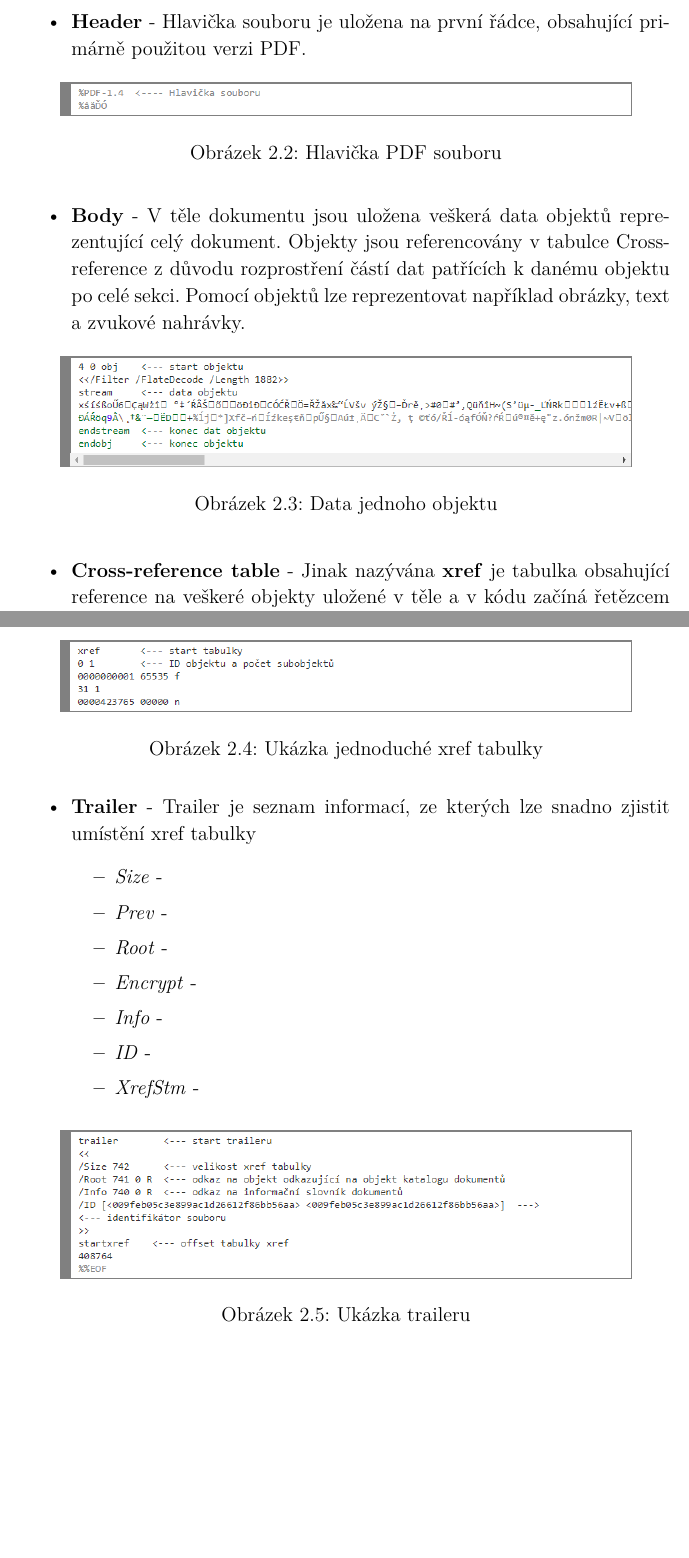
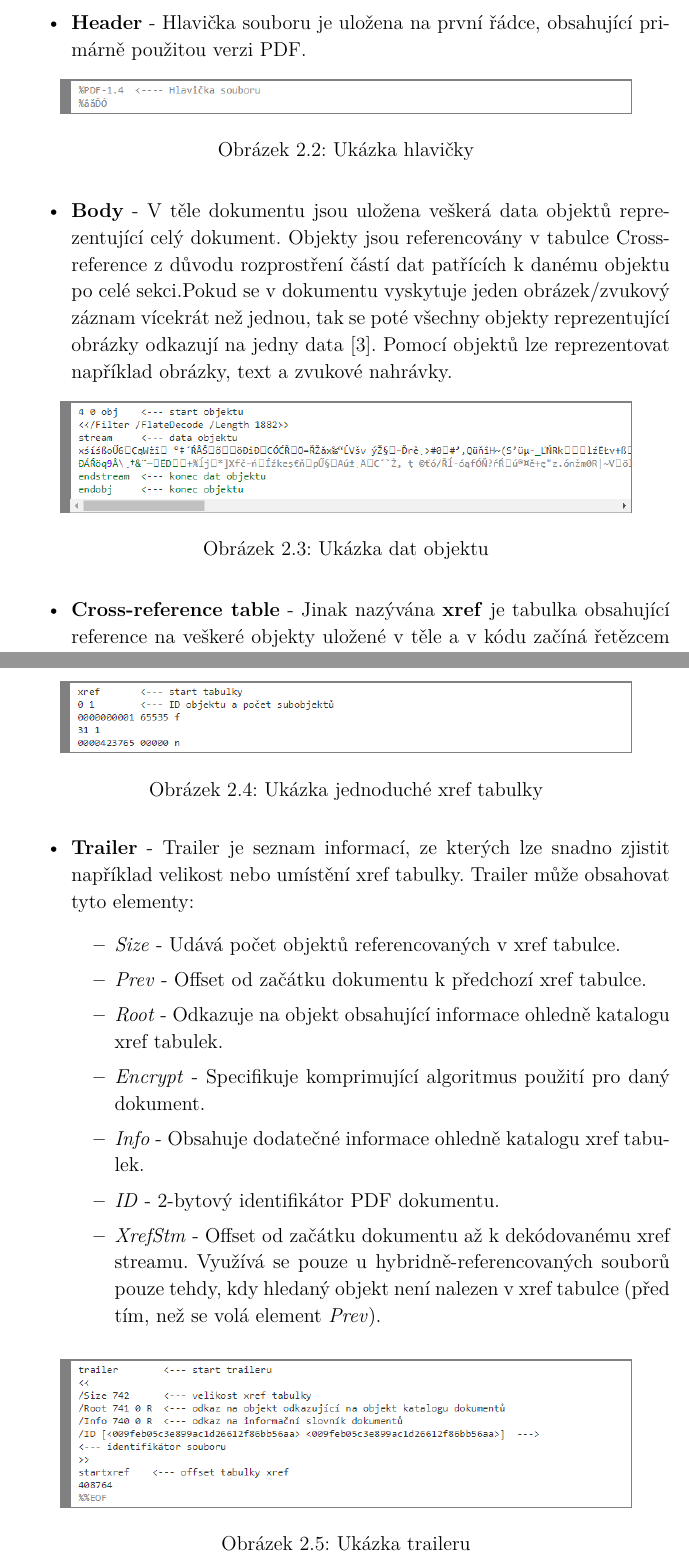
Before and after one commit to danisik/bakalarka, a LaTeX thesis (dokumentace/bakalarka.tex, which reads dokumentace/chapters/2.pdf_format.tex): two parts of pages 10 and 11 of 14, joined at a grey line, cut so that both start at the same text, the shorter picture padded with empty space. Compiled offline with pdfLaTeX.

Commit message:
completing chapter PDF Format

```diff
--- a/dokumentace/chapters/2.pdf_format.tex
+++ b/dokumentace/chapters/2.pdf_format.tex
@@ -32,17 +32,18 @@ Z obrázku lze vyčíst, že se zde vyskytují 4 hlavní sekce: \textit{Header,
 	\begin{figure}[h!]
 	\centering
 	\includegraphics[width=12cm]{img/pdf_hlavicka}
-	\caption{Hlavička PDF souboru}
+	\caption{Ukázka hlavičky}
 	\label{fig:pdf_header}
 	\end{figure}
 
-	\item \textbf{Body} - V těle dokumentu jsou uložena veškerá data objektů reprezentující celý dokument. Objekty jsou referencovány v tabulce Cross-reference z důvodu rozprostření částí dat patřících k danému objektu po celé sekci. Pomocí objektů lze reprezentovat například obrázky, text a zvukové nahrávky.
+	\item \textbf{Body} - V těle dokumentu jsou uložena veškerá data objektů reprezentující celý dokument. Objekty jsou referencovány v tabulce Cross-reference z důvodu rozprostření částí dat patřících k danému objektu po celé sekci.Pokud se v dokumentu vyskytuje jeden obrázek/zvukový záznam vícekrát než jednou, tak se poté všechny objekty reprezentující obrázky odkazují na jedny data \cite{PDFAdobe}. Pomocí objektů lze reprezentovat například obrázky, text a zvukové nahrávky.
 	\begin{figure}[h!]
 	\centering
 	\includegraphics[width=12cm]{img/pdf_body}
-	\caption{Data jednoho objektu}
+	\caption{Ukázka dat objektu}
 	\label{fig:pdf_body}
 	\end{figure}
+
 	\item \textbf{Cross-reference table} - Jinak nazývána \textbf{xref} je tabulka obsahující reference na veškeré objekty uložené v těle a v kódu začíná řetězcem \textit{xref}. Reference uložená v tabulce je reprezentována na 2 řádcích pomocí řetězce a skládá se z 5 částí o celkové velikosti 20 bytů včetně oddělovačů \textit{CRLF}:
 	\begin{itemize}
 		\item \textit{Číslo objektu} - Jednoznačný číselný identifikátor objektu.
@@ -58,15 +59,16 @@ Z obrázku lze vyčíst, že se zde vyskytují 4 hlavní sekce: \textit{Header,
 	\caption{Ukázka jednoduché xref tabulky}
 	\label{fig:pdf_xref}
 	\end{figure}
-	\item \textbf{Trailer} -  Trailer je seznam informací, ze kterých lze snadno zjistit umístění xref tabulky
+
+	\item \textbf{Trailer} -  Trailer je seznam informací, ze kterých lze snadno zjistit například velikost nebo umístění xref tabulky. Trailer může obsahovat tyto elementy:
 	\begin{itemize}
-		\item \textit{Size} -
-		\item \textit{Prev} -
-		\item \textit{Root} -
-		\item \textit{Encrypt} -
-		\item \textit{Info} -
-		\item \textit{ID} -
-		\item \textit{XrefStm} -
+		\item \textit{Size} - Udává počet objektů referencovaných v xref tabulce.
+		\item \textit{Prev} - Offset od začátku dokumentu k předchozí xref tabulce.
+		\item \textit{Root} - Odkazuje na objekt obsahující informace ohledně katalogu xref tabulek.
+		\item \textit{Encrypt} - Specifikuje komprimující algoritmus použití pro daný dokument.
+		\item \textit{Info} - Obsahuje dodatečné informace ohledně katalogu xref tabulek.
+		\item \textit{ID} - 2-bytový identifikátor PDF dokumentu.
+		\item \textit{XrefStm} - Offset od začátku dokumentu až k dekódovanému xref streamu. Využívá se pouze u hybridně-referencovaných souborů pouze tehdy, kdy hledaný objekt není nalezen v xref tabulce (před tím, než se volá element \textit{Prev}).
 
 	\end{itemize}
 	\begin{figure}[h!]
```
Also changed, not shown: dokumentace/bakalarka.tex (+2 -0 lines), dokumentace/csplainnatkiv.bst (+1 -1 lines), dokumentace/literature/literatura.bib (+44 -0 lines), dokumentace/bakalarka.pdf, 2 other files.
